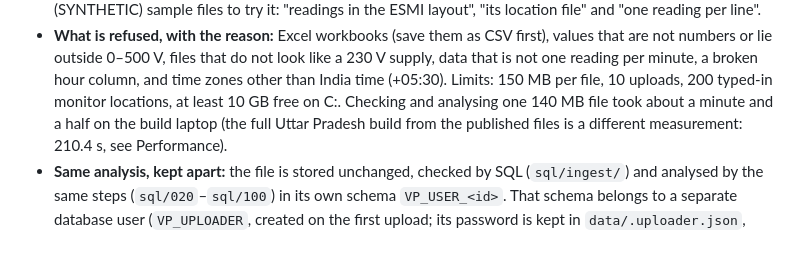
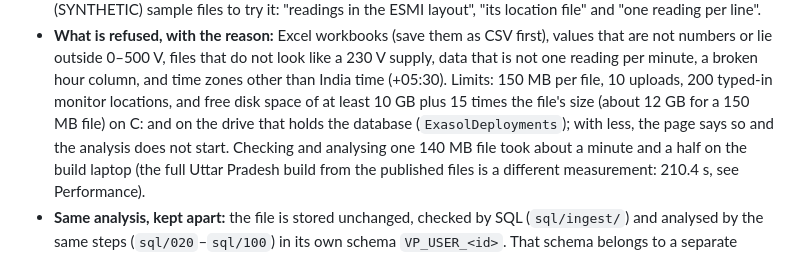
Before and after one commit to stredevirad/voltproof-exathon-2026, a Markdown page: README.md, the part around the change. Rendered like a GitHub page.

```diff
--- a/README.md
+++ b/README.md
@@ -252,7 +252,9 @@ the command line below):
 - **What is refused, with the reason:** Excel workbooks (save them as CSV first), values that are not numbers or lie
   outside 0–500 V, files that do not look like a 230 V supply, data that is not one reading per minute, a broken
   hour column, and time zones other than India time (+05:30). Limits: 150 MB per file, 10 uploads, 200 typed-in
-  monitor locations, at least 10 GB free on C:. Checking and analysing one 140 MB file took about a minute and a
+  monitor locations, and free disk space of at least 10 GB plus 15 times the file's size (about 12 GB for a 150 MB
+  file) on C: and on the drive that holds the database (`ExasolDeployments`); with less, the page says so and the
+  analysis does not start. Checking and analysing one 140 MB file took about a minute and a
   half on the build laptop (the full Uttar Pradesh build from the published files is a different measurement:
   210.4 s, see Performance).
 - **Same analysis, kept apart:** the file is stored unchanged, checked by SQL (`sql/ingest/`) and analysed by the
```
Also changed, not shown: docs/PROGRESS.md (+14 -10 lines), docs/SETUP_WINDOWS.md (+3 -2 lines).
